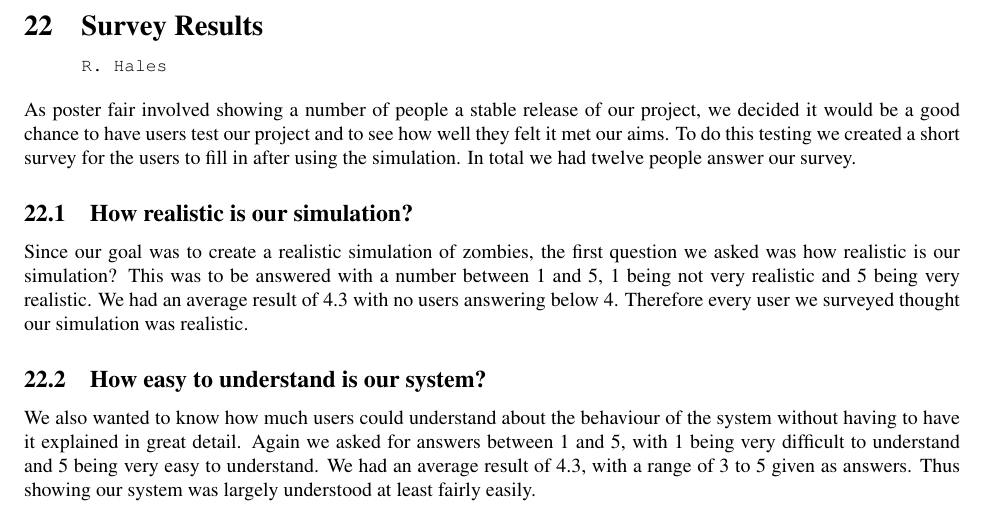
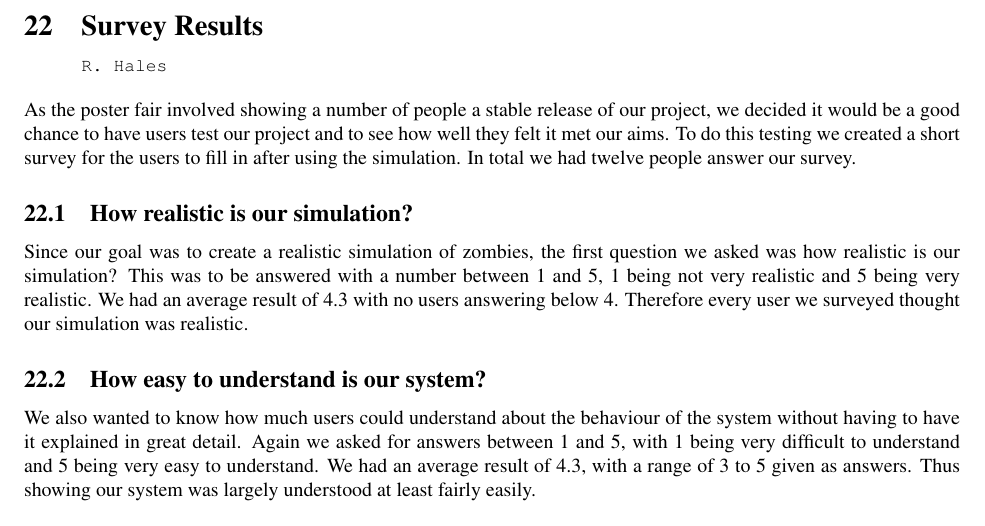
Before and after one commit to jakepearse/zombie-swarm, a LaTeX document (documents/document.tex, which reads documents/tex/survey_results.tex): part of page 34 of 38, cut so that both start at the same text. Compiled offline with pdfLaTeX.

Commit message:
merged all documents, added a label to zombie_behaviour

```diff
--- a/documents/tex/survey_results.tex
+++ b/documents/tex/survey_results.tex
@@ -1,7 +1,7 @@
 \pagestyle{empty}
 \section{Survey Results\\{\small\tt{R.~Hales}}}
 
-As poster fair involved showing a number of people a stable release of our project, we decided it would be a good chance to have users test our project and to see how well they felt it met our aims. To do this testing we created a short survey for the users to fill in after using the simulation.  In total we had twelve people answer our survey.
+As the poster fair involved showing a number of people a stable release of our project, we decided it would be a good chance to have users test our project and to see how well they felt it met our aims. To do this testing we created a short survey for the users to fill in after using the simulation.  In total we had twelve people answer our survey.
 
 \subsection{How realistic is our simulation?}
 
```
Also changed, not shown: documents/tex/zombie_behaviour.tex (+1 -0 lines).
